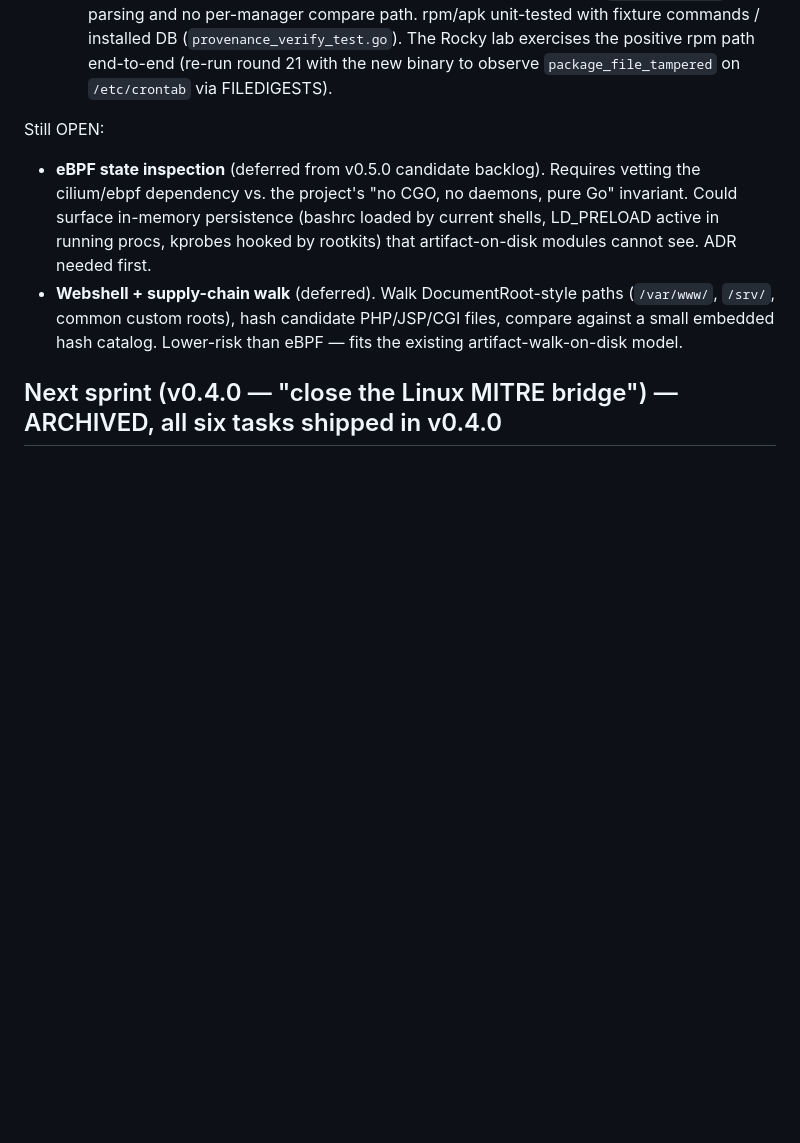
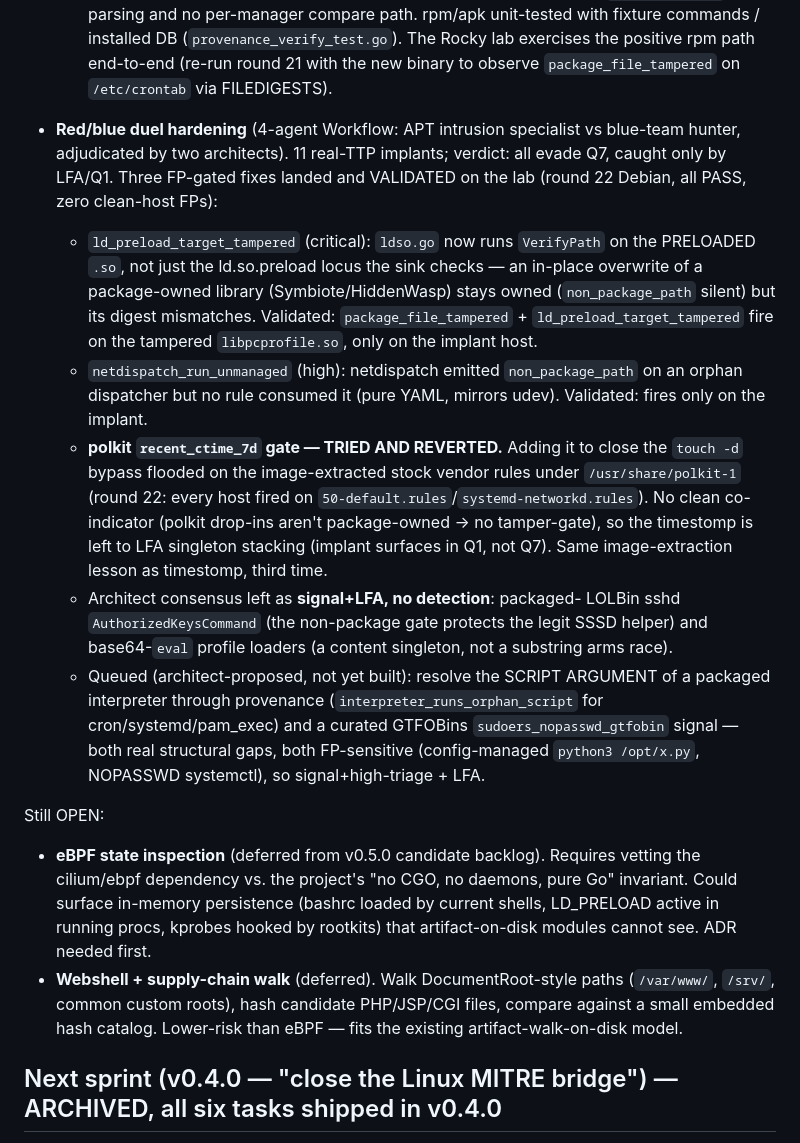
Before and after one commit to javierDAW/linPersist, a Markdown page: docs/SPRINT-HANDOFF.md, the part around the change. Drawn GitHub-style; blank space fills up the shorter version.

Commit message:
docs(handoff): record red/blue duel + round-22 validation
All three duel fixes validated end-to-end on round 22 (Debian), zero
clean-host FPs: ld_preload_target_tampered (critical) fires on the
in-place-tampered preloaded libpcprofile.so only on the implant host;
netdispatch_run_unmanaged fires only on the implant; polkit timestomp
caught by LFA/Q1 (recent_ctime gate reverted after the lab flood).
Queued architect proposals (interpreter-runs-orphan-script,
sudoers GTFOBins) noted for a follow-up.

Co-Authored-By: Claude Opus 4.8 <noreply@anthropic.com>

```diff
--- a/docs/SPRINT-HANDOFF.md
+++ b/docs/SPRINT-HANDOFF.md
@@ -317,6 +317,39 @@ lab-re-validated — the realistic lab is torn down):
     (`provenance_verify_test.go`). The Rocky lab exercises the positive
     rpm path end-to-end (re-run round 21 with the new binary to observe
     `package_file_tampered` on `/etc/crontab` via FILEDIGESTS).
+
+- **Red/blue duel hardening** (4-agent Workflow: APT intrusion specialist
+  vs blue-team hunter, adjudicated by two architects). 11 real-TTP
+  implants; verdict: all evade Q7, caught only by LFA/Q1. Three FP-gated
+  fixes landed and VALIDATED on the lab (round 22 Debian, all PASS,
+  zero clean-host FPs):
+  - `ld_preload_target_tampered` (critical): `ldso.go` now runs
+    `VerifyPath` on the PRELOADED `.so`, not just the ld.so.preload locus
+    the sink checks — an in-place overwrite of a package-owned library
+    (Symbiote/HiddenWasp) stays owned (`non_package_path` silent) but its
+    digest mismatches. Validated: `package_file_tampered` +
+    `ld_preload_target_tampered` fire on the tampered `libpcprofile.so`,
+    only on the implant host.
+  - `netdispatch_run_unmanaged` (high): netdispatch emitted
+    `non_package_path` on an orphan dispatcher but no rule consumed it
+    (pure YAML, mirrors udev). Validated: fires only on the implant.
+  - **polkit `recent_ctime_7d` gate — TRIED AND REVERTED.** Adding it to
+    close the `touch -d` bypass flooded on the image-extracted stock
+    vendor rules under `/usr/share/polkit-1` (round 22: every host fired
+    on `50-default.rules`/`systemd-networkd.rules`). No clean
+    co-indicator (polkit drop-ins aren't package-owned → no tamper-gate),
+    so the timestomp is left to LFA singleton stacking (implant surfaces
+    in Q1, not Q7). Same image-extraction lesson as timestomp, third time.
+  - Architect consensus left as **signal+LFA, no detection**: packaged-
+    LOLBin sshd `AuthorizedKeysCommand` (the non-package gate protects the
+    legit SSSD helper) and base64-`eval` profile loaders (a content
+    singleton, not a substring arms race).
+  - Queued (architect-proposed, not yet built): resolve the SCRIPT
+    ARGUMENT of a packaged interpreter through provenance
+    (`interpreter_runs_orphan_script` for cron/systemd/pam_exec) and a
+    curated GTFOBins `sudoers_nopasswd_gtfobin` signal — both real
+    structural gaps, both FP-sensitive (config-managed `python3
+    /opt/x.py`, NOPASSWD systemctl), so signal+high-triage + LFA.
 
 Still OPEN:
 
```
